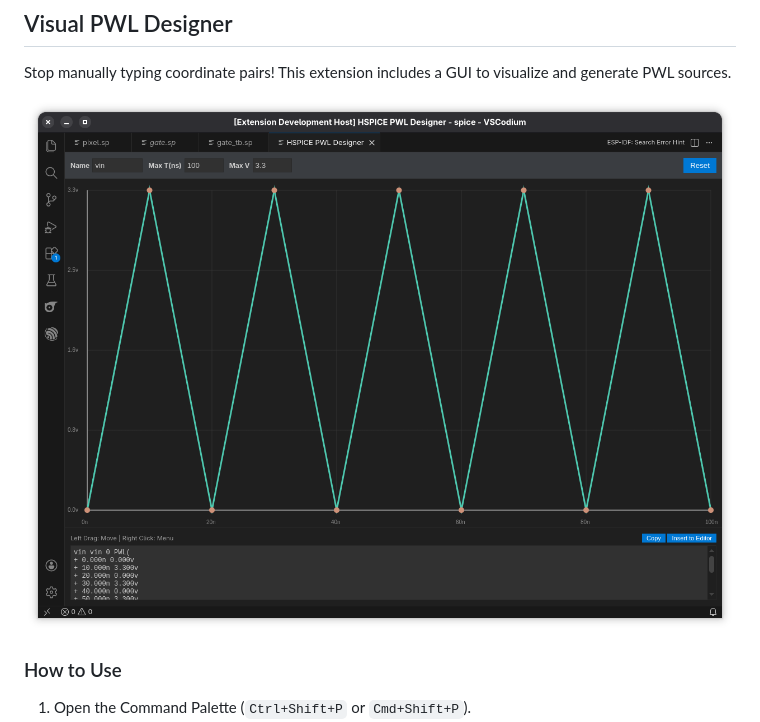
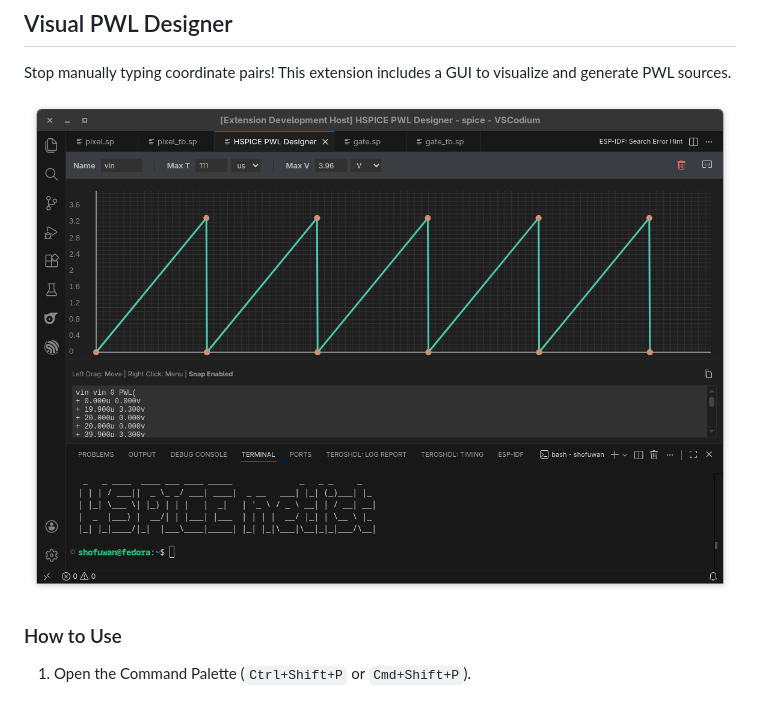
Before and after one commit to Shofuuu/hspice-netlist, a Markdown page: README.md, the part around the change. GitHub-like rendering; pictures changed too: pwl-generator-tool.png (deleted), pwl-generator.png (added).

Commit message:
change screenshot to updated version

```diff
--- a/README.md
+++ b/README.md
@@ -26,7 +26,7 @@ This extension provides robust syntax highlighting, code snippets, and a **Visua
 
 Stop manually typing coordinate pairs! This extension includes a GUI to visualize and generate PWL sources.
 
-![HSPICE PWL Visual Designer](pwl-generator-tool.png)
+![HSPICE PWL Visual Designer](pwl-generator.png)
 
 ### How to Use
 1. Open the Command Palette (`Ctrl+Shift+P` or `Cmd+Shift+P`).
```
Also changed, not shown: 1 other file.
